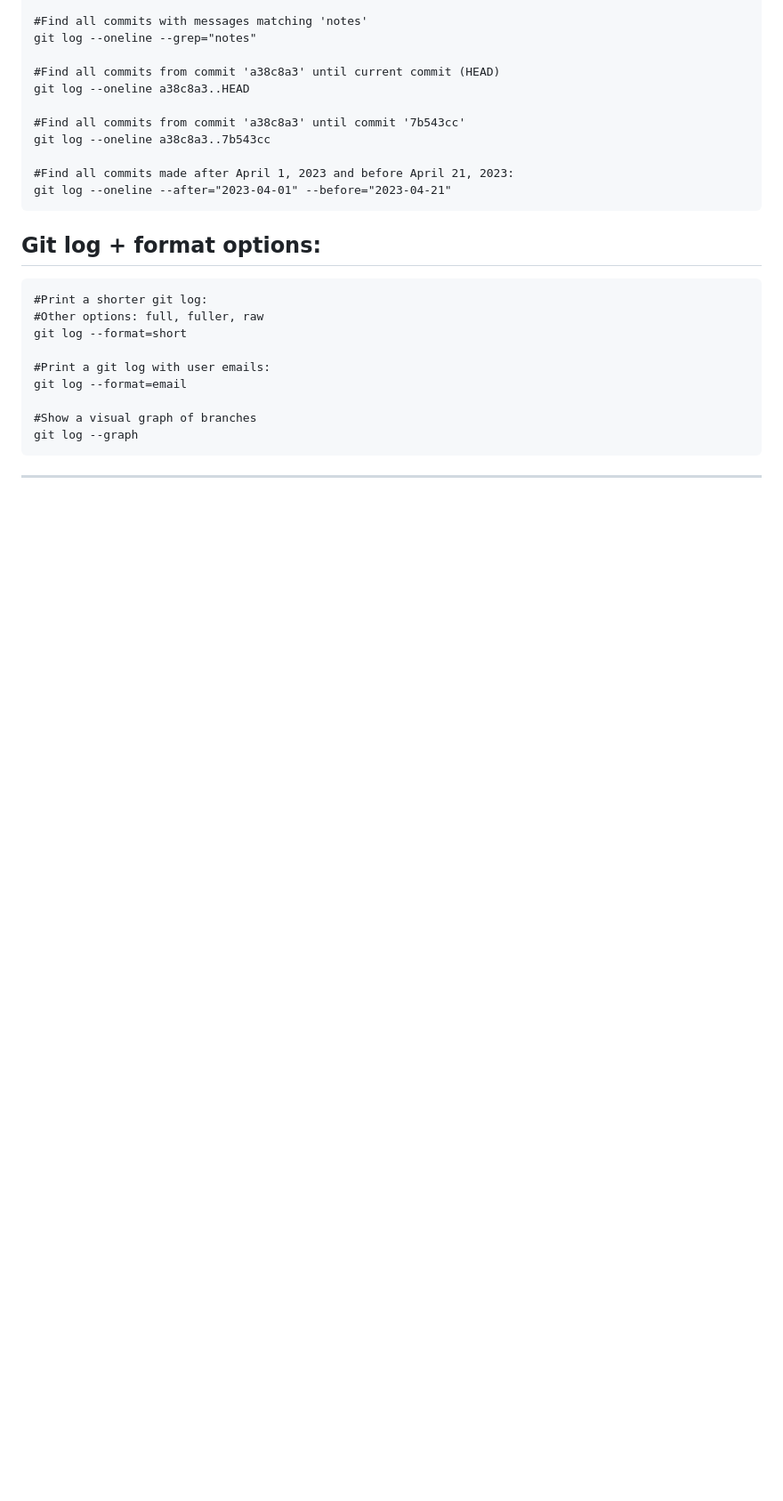
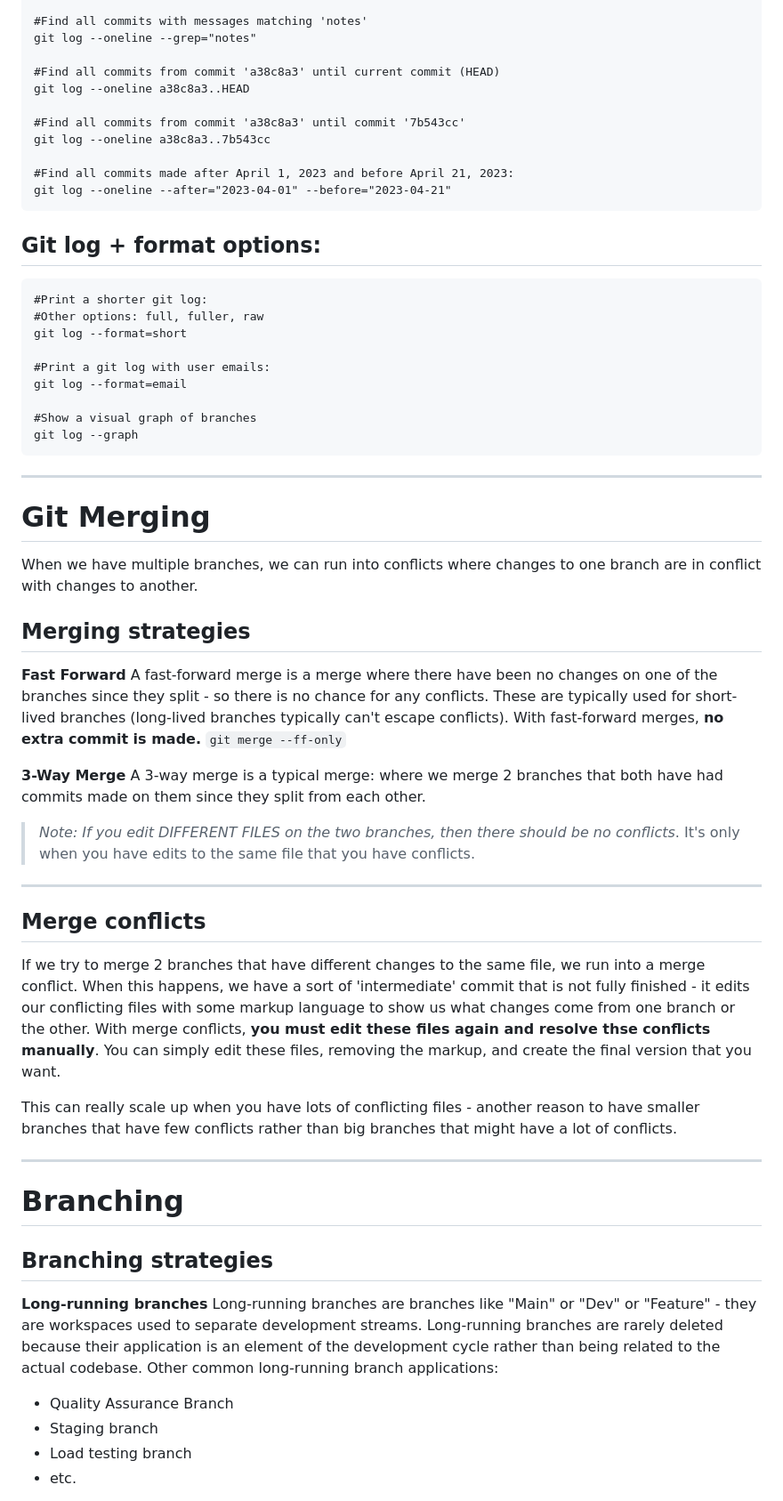
Before and after one commit to kstine93/trainings, a Markdown page: git/git_notes.md, the part around one of its changes. Shown at 89% size. GitHub-like rendering; blank space fills up the shorter version.

```diff
--- a/git/git_notes.md
+++ b/git/git_notes.md
@@ -364,3 +367,38 @@ git log --graph
 
 ---
 
+# Git Merging
+When we have multiple branches, we can run into conflicts where changes to one branch are in conflict with changes to another.
+
+## Merging strategies
+**Fast Forward**
+A fast-forward merge is a merge where there have been no changes on one of the branches since they split - so there is no chance for any conflicts. These are typically used for short-lived branches (long-lived branches typically can't escape conflicts).
+With fast-forward merges, **no extra commit is made.**
+`git merge --ff-only`
+
+**3-Way Merge**
+A 3-way merge is a typical merge: where we merge 2 branches that both have had commits made on them since they split from each other.
+> *Note: If you edit DIFFERENT FILES on the two branches, then there should be no conflicts*. It's only when you have edits to the same file that you have conflicts.
+
+---
+
+## Merge conflicts
+If we try to merge 2 branches that have different changes to the same file, we run into a merge conflict.
+When this happens, we have a sort of 'intermediate' commit that is not fully finished - it edits our conflicting files with some markup language to show us what changes come from one branch or the other.
+With merge conflicts, **you must edit these files again and resolve thse conflicts manually**. You can simply edit these files, removing the markup, and create the final version that you want.
+
+This can really scale up when you have lots of conflicting files - another reason to have smaller branches that have few conflicts rather than big branches that might have a lot of conflicts.
+
+---
+
+# Branching
+
+## Branching strategies
+**Long-running branches**
+Long-running branches are branches like "Main" or "Dev" or "Feature" - they are workspaces used to separate development streams. Long-running branches are rarely deleted because their application is an element of the development cycle rather than being related to the actual codebase.
+Other common long-running branch applications:
+- Quality Assurance Branch
+- Staging branch
+- Load testing branch
+- etc.
+
```
Also changed, not shown: other parts of git/git_notes.md (+57 -0 lines).
